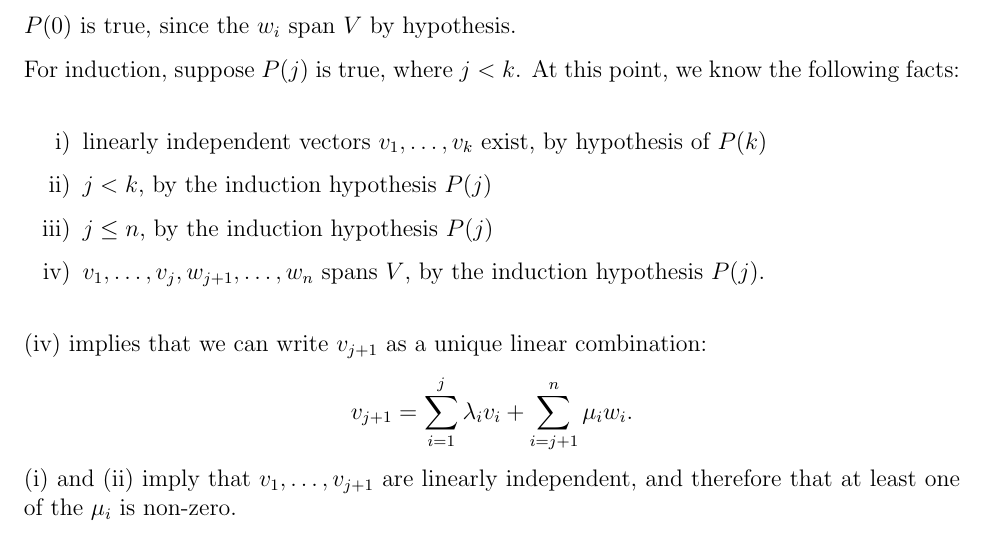
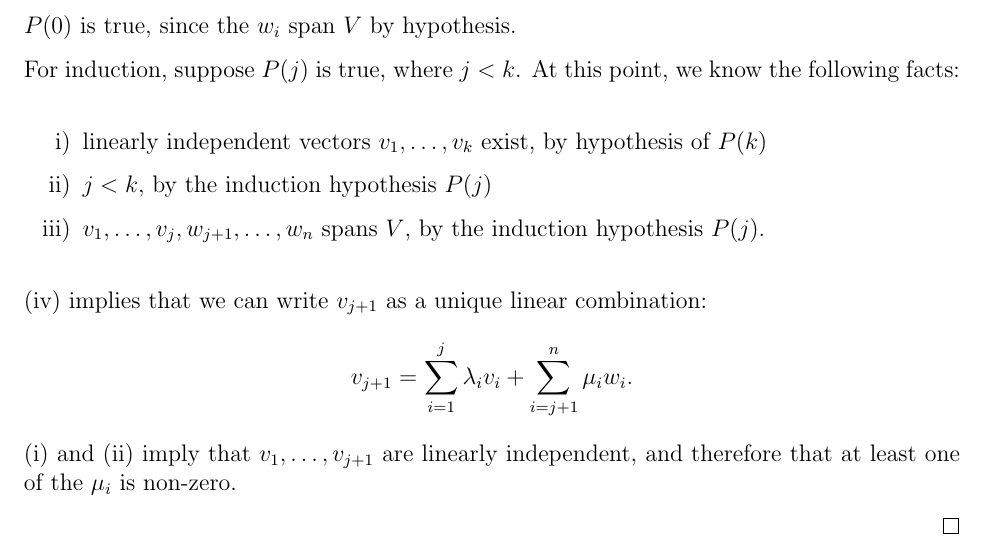
Before and after one commit to dandavison/mathematics, a LaTeX document (oxford-prelims.tex): part of page 2 of 7, cut so that both start at the same text. Compiled offline with pdfLaTeX.

Commit message:
steinitz

```diff
--- a/oxford-prelims.tex
+++ b/oxford-prelims.tex
@@ -73,7 +73,6 @@ contributing vectors from an existing spanning set.]
   \begin{enumerate}[label=\roman*)]
   \item linearly independent vectors $v_1, \ldots, v_k$ exist, by hypothesis of $P(k)$
   \item $j < k$, by the induction hypothesis $P(j)$
-  \item $j \leq n$, by the induction hypothesis $P(j)$
   \item $v_1, \ldots, v_j, w_{j+1}, \ldots, w_n$ spans $V$, by the induction hypothesis $P(j)$.
   \end{enumerate}
   ~\\
```
Also changed, not shown: oxford-prelims.tex (30 more changed lines).
